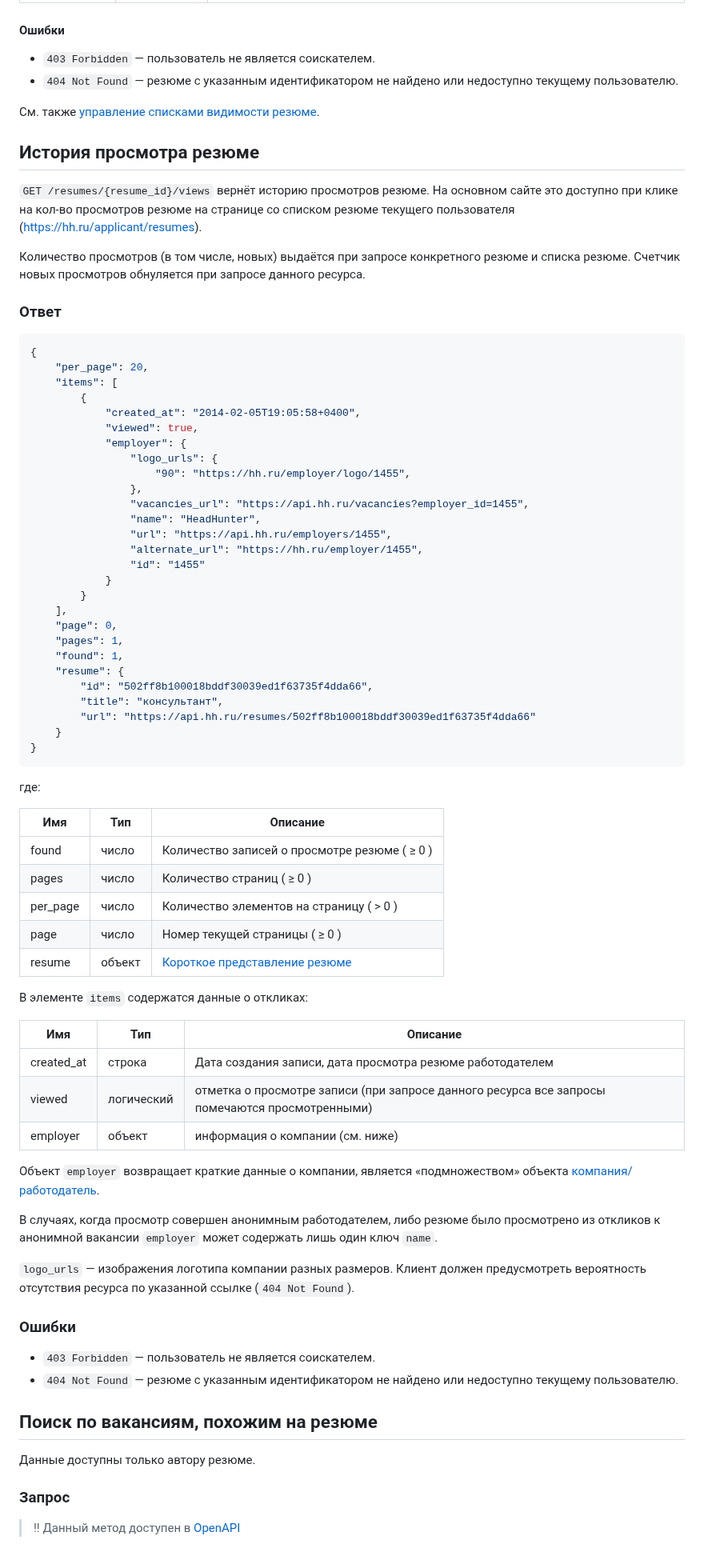
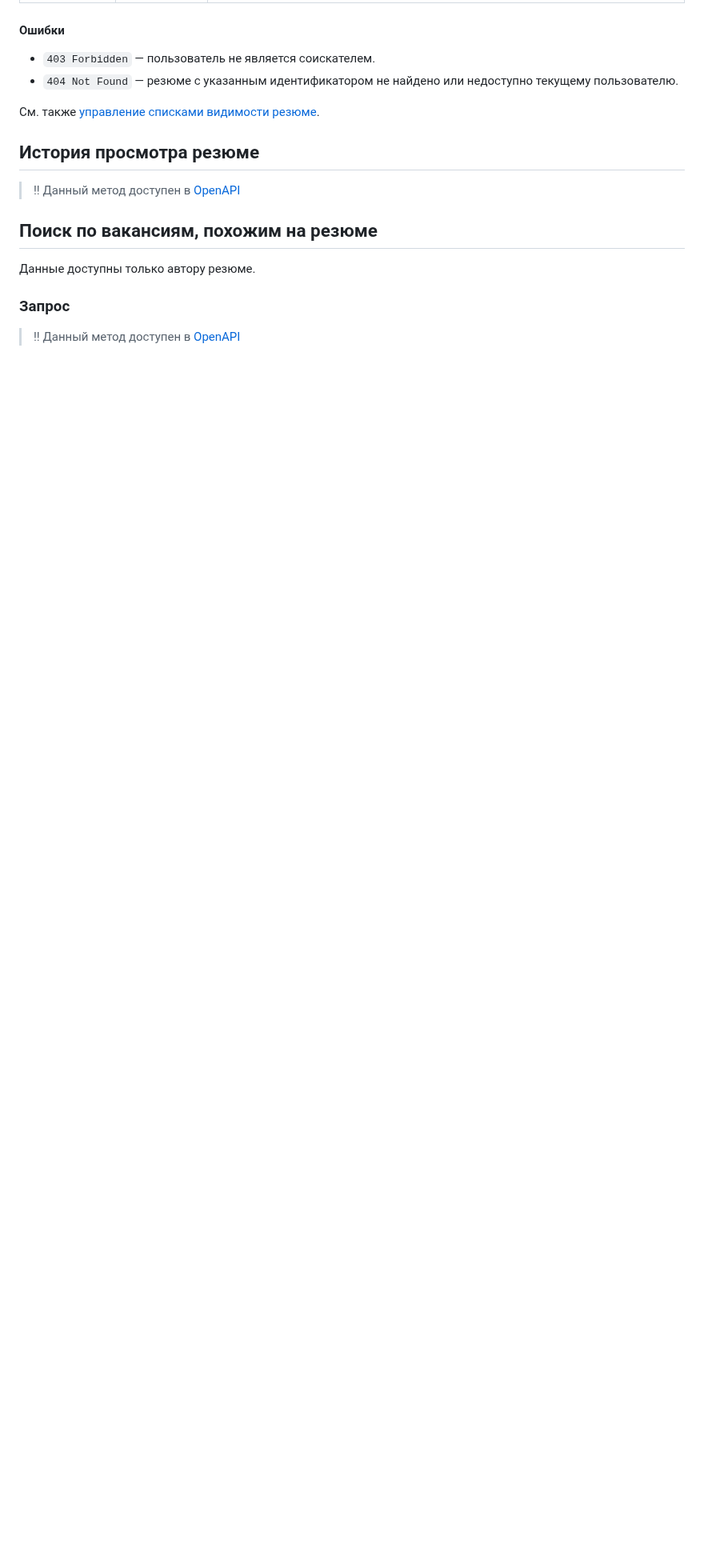
Before and after one commit to hhru/api, a Markdown page: docs/resumes.md, the part around the change. Shown at 80% size. Rendered like a GitHub page; blank space fills up the shorter version.

Commit message:
Перенесли историю просмотра резюме в OpenAPI

````diff
--- a/docs/resumes.md
+++ b/docs/resumes.md
@@ -1217,80 +1217,7 @@ items[].limit | number | Максимальное количество комп
 <a name="views"></a>
 ## История просмотра резюме
 
-`GET /resumes/{resume_id}/views` вернёт историю просмотров резюме. На основном
-сайте это доступно при клике на кол-во просмотров резюме на странице со списком
-резюме текущего пользователя
-([https://hh.ru/applicant/resumes](https://hh.ru/applicant/resumes)).
-
-Количество просмотров (в том числе, новых) выдаётся при запросе конкретного
-резюме и списка резюме. Счетчик новых просмотров обнуляется при запросе данного
-ресурса.
-
-### Ответ
-
-```json
-{
-    "per_page": 20,
-    "items": [
-        {
-            "created_at": "2014-02-05T19:05:58+0400",
-            "viewed": true,
-            "employer": {
-                "logo_urls": {
-                    "90": "https://hh.ru/employer/logo/1455",
-                },
-                "vacancies_url": "https://api.hh.ru/vacancies?employer_id=1455",
-                "name": "HeadHunter",
-                "url": "https://api.hh.ru/employers/1455",
-                "alternate_url": "https://hh.ru/employer/1455",
-                "id": "1455"
-            }
-        }
-    ],
-    "page": 0,
-    "pages": 1,
-    "found": 1,
-    "resume": {
-        "id": "502ff8b100018bddf30039ed1f63735f4dda66",
-        "title": "консультант",
-        "url": "https://api.hh.ru/resumes/502ff8b100018bddf30039ed1f63735f4dda66"
-    }
-}
-```
-
-где:
-
- Имя | Тип | Описание
- --- | --- | --------
- found | число | Количество записей о просмотре резюме ( ≥ 0 )
- pages | число | Количество страниц ( ≥ 0 )
- per_page | число | Количество элементов на страницу ( > 0 )
- page | число | Номер текущей страницы ( ≥ 0 )
- resume | объект | [Короткое представление резюме](employer_resumes.md#resume-nano)
-
-В элементе `items` содержатся данные о откликах:
-
- Имя | Тип | Описание
- --- | --- | ---
- created_at | строка | Дата создания записи, дата просмотра резюме работодателем
- viewed | логический | отметка о просмотре записи (при запросе данного ресурса все запросы помечаются просмотренными)
- employer | объект | информация о компании (см. ниже)
-
-Объект `employer` возвращает краткие данные о компании, является
-«подмножеством» объекта [компания/работодатель](https://api.hh.ru/openapi/redoc#tag/Rabotodatel).
-
-В случаях, когда просмотр совершен анонимным работодателем, либо резюме было
-просмотрено из откликов к анонимной вакансии `employer` может содержать лишь
-один ключ `name`.
-
-`logo_urls` — изображения логотипа компании разных размеров. Клиент должен
-предусмотреть вероятность отсутствия ресурса по указанной ссылке
-(`404 Not Found`).
-
-### Ошибки
-
-* `403 Forbidden` — пользователь не является соискателем.
-* `404 Not Found` — резюме с указанным идентификатором не найдено или недоступно текущему пользователю.
+> !! Данный метод доступен в [OpenAPI](https://api.hh.ru/openapi/redoc#tag/Rezyume.-Prosmotr-informacii/operation/get-resume-view-history)
 
 <a name="similar"></a>
 ## Поиск по вакансиям, похожим на резюме
````
